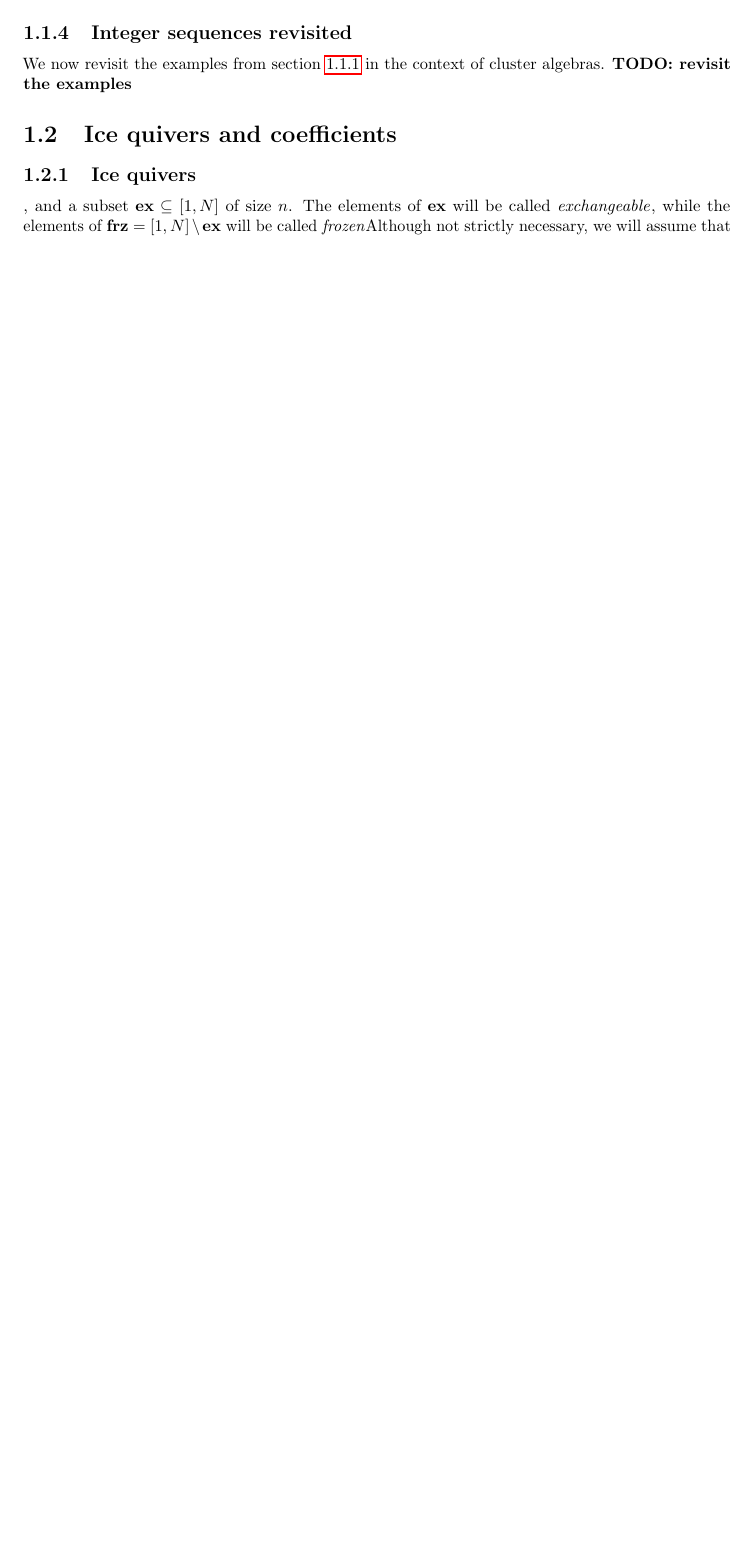
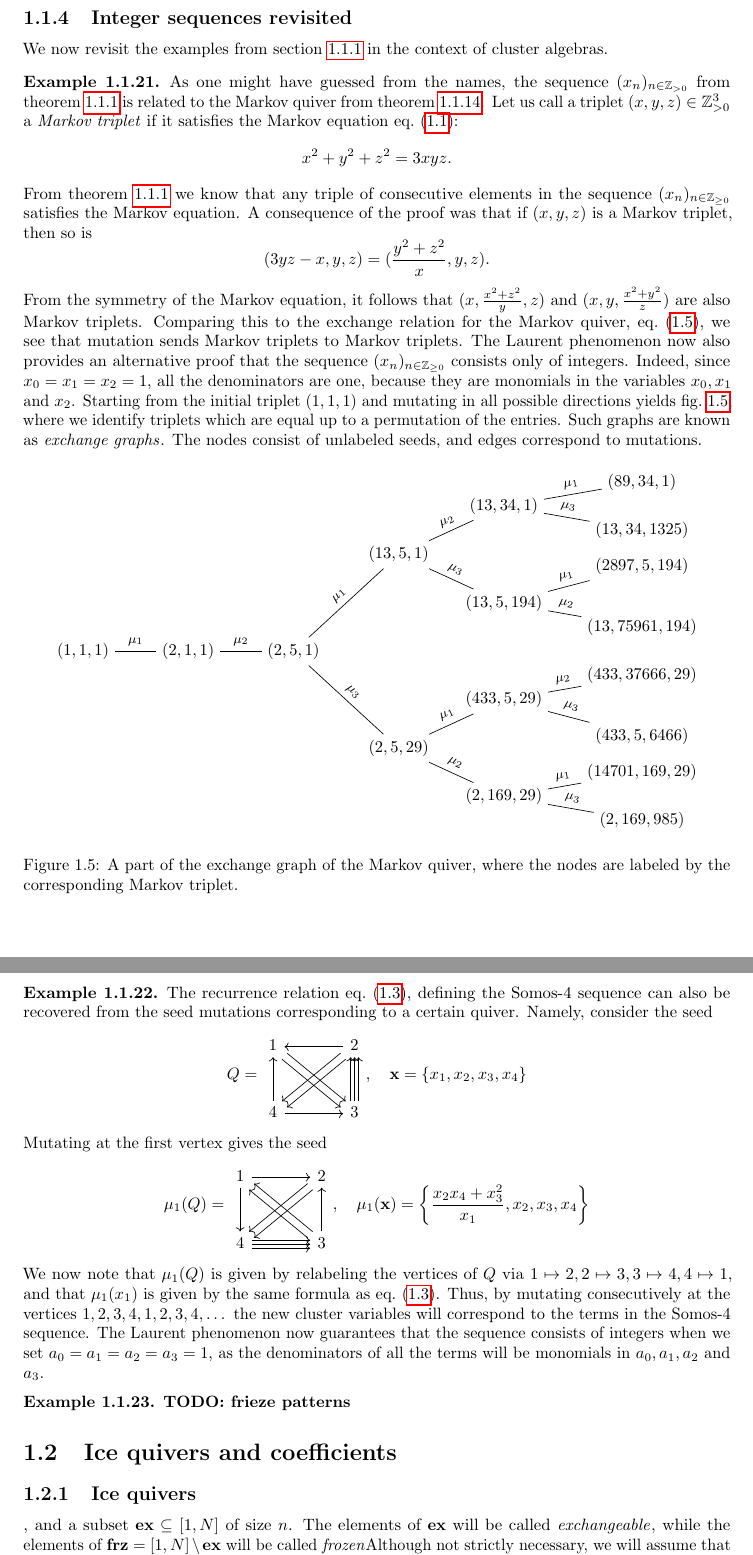
Before and after one commit to WannesMalfait/Cluster-Algebras, a LaTeX thesis (cluster_algebras.tex, which reads contents/01-classical.tex, definitions/preamble.tex): part of page 15 of 103 before the commit and two parts of pages 16 and 17 of 105 after it, the two joined at a grey line, cut so that both start at the same text, the shorter picture padded with empty space. Compiled offline with pdfLaTeX.

Commit message:
Revisit markov and somos-4 sequences

```diff
--- a/contents/01-classical.tex
+++ b/contents/01-classical.tex
@@ -930,2 +944,0 @@ cluster algebras(\cite[Theorem 3.1]{FominZelevinsky2002CAF}). They conjectured t
-the coefficients would be positive. This was first proven by Lee and Schiffler for
-cluster algebras coming from quivers (\cite{LeeSchiffler2015PositivityCA}).
@@ -933,7 +951,132 @@ cluster algebras coming from quivers (\cite{LeeSchiffler2015PositivityCA}).
 \subsection{Integer sequences revisited}\label{sec:sequences_revisited}
 
 We now revisit the examples from \cref{sec:integer_sequences} in the context of cluster
-algebras. \textbf{TODO: revisit the examples}
+algebras.
+
+\begin{example}
+
+	As one might have guessed from the names, the sequence $(x_n)_{n \in \bbZ_{>0}}$ from
+	\cref{exmp:markov_sequence} is related to the Markov quiver from
+	\cref{exmp:markov_quiver}. Let us call a triplet $(x,y,z) \in \bbZ_{> 0}^3$ a
+	\emph{Markov triplet}\index{Markov!triplet} if it satisfies the Markov equation
+	\cref{eq:markov_diophantine}:
+	\begin{equation*}
+		x^2 + y^2 + z^2 = 3 x y z.
+	\end{equation*}
+	%
+	From \cref{exmp:markov_sequence} we know that any triple of consecutive elements in the
+	sequence $(x_n)_{n \in \bbZ_{\geq 0}}$ satisfies the Markov equation. A consequence of
+	the proof was that if $(x,y,z)$ is a Markov triplet, then so is
+	\begin{equation*}
+		(3 yz -x, y, z) = (\frac{y^2 + z^2}{x}, y, z).
+	\end{equation*}
+	%
+	From the symmetry of the Markov equation, it follows that $(x, \frac{x^2 + z^2}{y}, z)$
+	and $(x, y, \frac{x^2 + y^2}{z})$ are also Markov triplets. Comparing this to the
+	exchange relation for the Markov quiver, \cref{eq:markov_exchange_relation}, we see
+	that mutation sends Markov triplets to Markov triplets. The Laurent phenomenon now also
+	provides an alternative proof that the sequence $(x_n)_{n\in \bbZ_{\geq 0}}$ consists
+	only of integers. Indeed, since $x_0 = x_1 = x_2 = 1$, all the denominators are one,
+	because they are monomials in the variables $x_0, x_1$ and $x_2$. Starting from the
+	initial triplet $(1,1,1)$ and mutating in all possible directions yields
+	\cref{fig:markov_exchange_graph}, where we identify triplets which are equal up to a
+	permutation of the entries. Such graphs are known as \emph{exchange
+		graphs}\index{exchange!graph}. The nodes consist of unlabeled seeds, and edges
+	correspond to mutations.
+
+	\begin{figure}[ht!]
+		\centering
+		\begin{tikzpicture}[
+				scale = 0.8,
+				x = 5pt,
+				y = 2.3pt,
+				%  V/.style = ,
+				every edge quotes/.style = {auto,sloped,font=\footnotesize} ]
+			% \begin{scope}[nodes=V]
+			\node (0) at (0,0)  {$(1,1,1)$};
+			\node (1) at (16,0)    {$(2,1,1)$};
+			\node (12) at (32,0)          {$(2,5,1)$};
+			%
+			\node (121) at (48, 32)    {$(13,5,1)$};
+			\node (1212)  at (64, 48) {$(13,34,1)$};
+			\node (12121) at (85, 56) {$(89,34,1)$};
+			\node (12123) at (85, 40) {$(13,34,1325)$};
+			\node (1213)  at (64, 16) {$(13,5,194)$};
+			\node (12131) at (85, 28) {$(2897,5,194)$};
+			\node (12132) at (85, 8) {$(13,75961,194)$};
+			%
+			\node (123) at (48, -32)    {$(2,5,29)$};
+			\node (1232)  at (64, -48) {$(2,169,29)$};
+			\node (12323) at (85, -56) {$(2,169,985)$};
+			\node (12321) at (85, -40) {$(14701,169,29)$};
+			\node (1231)  at (64, -16) {$(433,5,29)$};
+			\node (12313) at (85, -28) {$(433,5,6466)$};
+			\node (12312) at (85, -8) {$(433,37666,29)$};
+			% \end{scope}
+			\draw   (0)  edge["$\mu_1$"] (1)
+			(1)  edge["$\mu_2$"] (12)
+			%
+			(12)  edge["$\mu_1$"] (121)
+			(121)  edge["$\mu_2$"] (1212)
+			(1212)  edge["$\mu_1$"] (12121)
+			(1212)  edge["$\mu_3$"] (12123)
+			(121)  edge["$\mu_3$"] (1213)
+			(1213)  edge["$\mu_1$"] (12131)
+			(1213)  edge["$\mu_2$"] (12132)
+			%
+			(12)  edge["$\mu_3$"] (123)
+			(123)  edge["$\mu_2$"] (1232)
+			(1232)  edge["$\mu_1$"] (12321)
+			(1232)  edge["$\mu_3$"] (12323)
+			(123)  edge["$\mu_1$"] (1231)
+			(1231)  edge["$\mu_3$"] (12313)
+			(1231)  edge["$\mu_2$"] (12312)
+			;
+		\end{tikzpicture}
+
+		\caption{A part of the exchange graph of the Markov quiver, where the nodes are labeled by the corresponding Markov triplet.}
+		\label{fig:markov_exchange_graph}
+	\end{figure}
+\end{example}
+
+\begin{example}
+
+	The recurrence relation \cref{eq:somos_4}, defining the Somos-4 sequence can also be
+	recovered from the seed mutations corresponding to a certain quiver. Namely, consider
+	the seed
+	\begin{equation*}
+		Q =
+		\begin{tikzcd}[sep=large]
+			1 \drar[shift left] \drar[shift right] & 2 \lar \dlar[shift left] \dlar[shift right] \\
+			4 \uar \rar & 3 \uar[shift left] \uar \uar[shift right]
+		\end{tikzcd}
+		,\quad
+		\bx = \{ x_1, x_2, x_3, x_4\}
+	\end{equation*}
+	%
+	Mutating at the first vertex gives the seed
+	\begin{equation*}
+		\mu_1(Q) =
+		\begin{tikzcd}[sep=large]
+			1 \dar \rar & 2 \dlar[shift left] \dlar[shift right]  \\
+			4 \rar[shift left] \rar[shift right] \rar & 3 \uar \ular[shift left] \ular[shift right]
+		\end{tikzcd}
+		,\quad
+		\mu_1(\bx) = \left\{ \frac{x_2 x_4 + x_3^2}{x_1}, x_2, x_3, x_4\right\}
+	\end{equation*}
+	%
+	We now note that $\mu_1(Q)$ is given by relabeling the vertices of $Q$ via $1 \mapsto
+		2, 2 \mapsto 3, 3 \mapsto 4, 4\mapsto 1$, and that $\mu_1(x_1)$ is given by the same
+	formula as \cref{eq:somos_4}. Thus, by mutating consecutively at the vertices
+	$1,2,3,4,1,2,3,4,\dots$ the new cluster variables will correspond to the terms in the
+	Somos-4 sequence. The Laurent phenomenon now guarantees that the sequence consists of
+	integers when we set $a_0 = a_1 = a_2 = a_3 = 1$, as the denominators of all the terms
+	will be monomials in $a_0, a_1, a_2$ and $a_3$.
+\end{example}
+
+\begin{example}
+	\textbf{TODO: frieze patterns}
+\end{example}
 
 \section{Ice quivers and coefficients}\label{sec:ice_quivers_and_coefficients}
 \subsection{Ice quivers}
--- a/definitions/preamble.tex
+++ b/definitions/preamble.tex
@@ -11,6 +11,8 @@
 \usepackage{microtype}
 % \usepackage{fancyhdr}
 % \pagestyle{fancy}
+
+\usetikzlibrary{positioning,quotes}
 
 %% Equation numbered by section
 % \numberwithin{equation}{section}
```
Also changed, not shown: contents/01-classical.tex (70 more changed lines).
